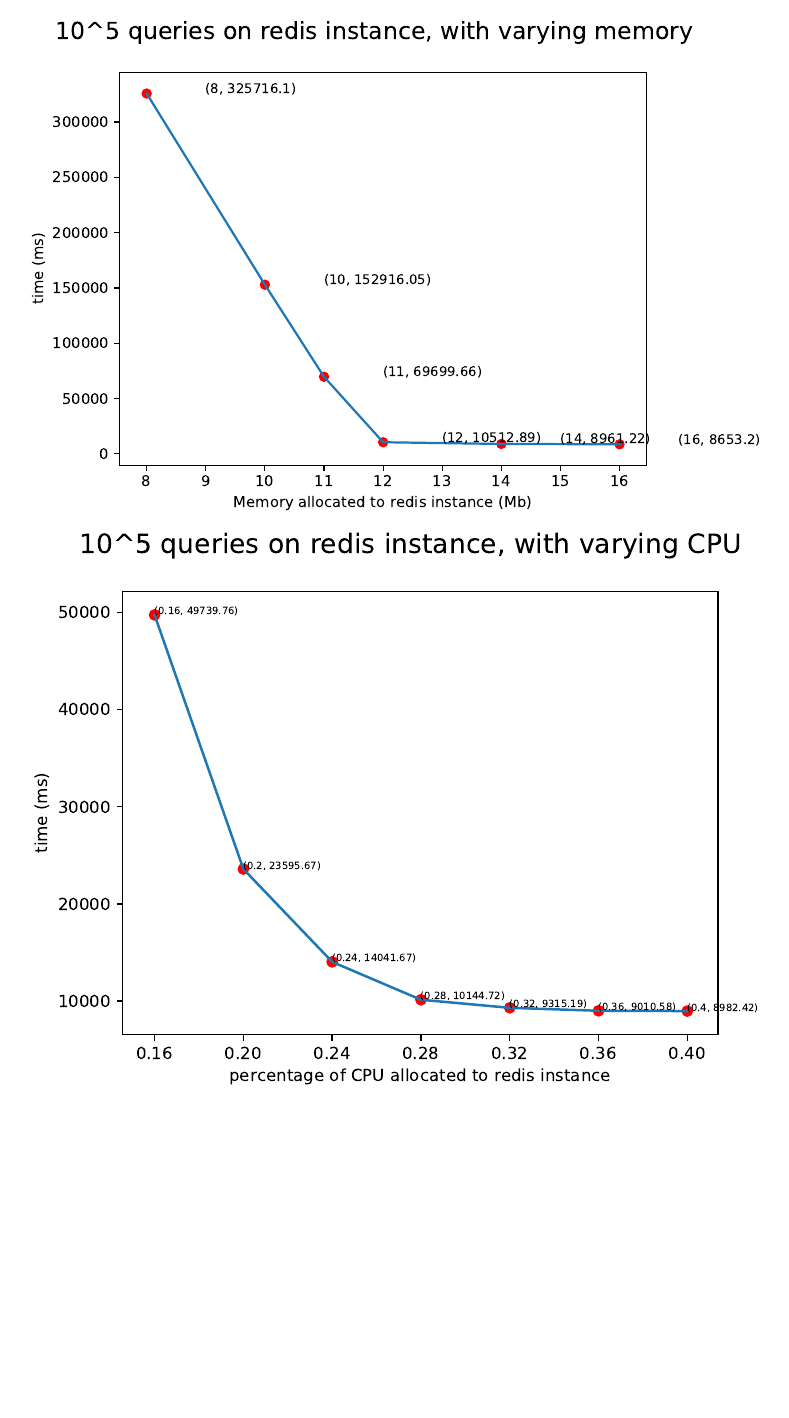
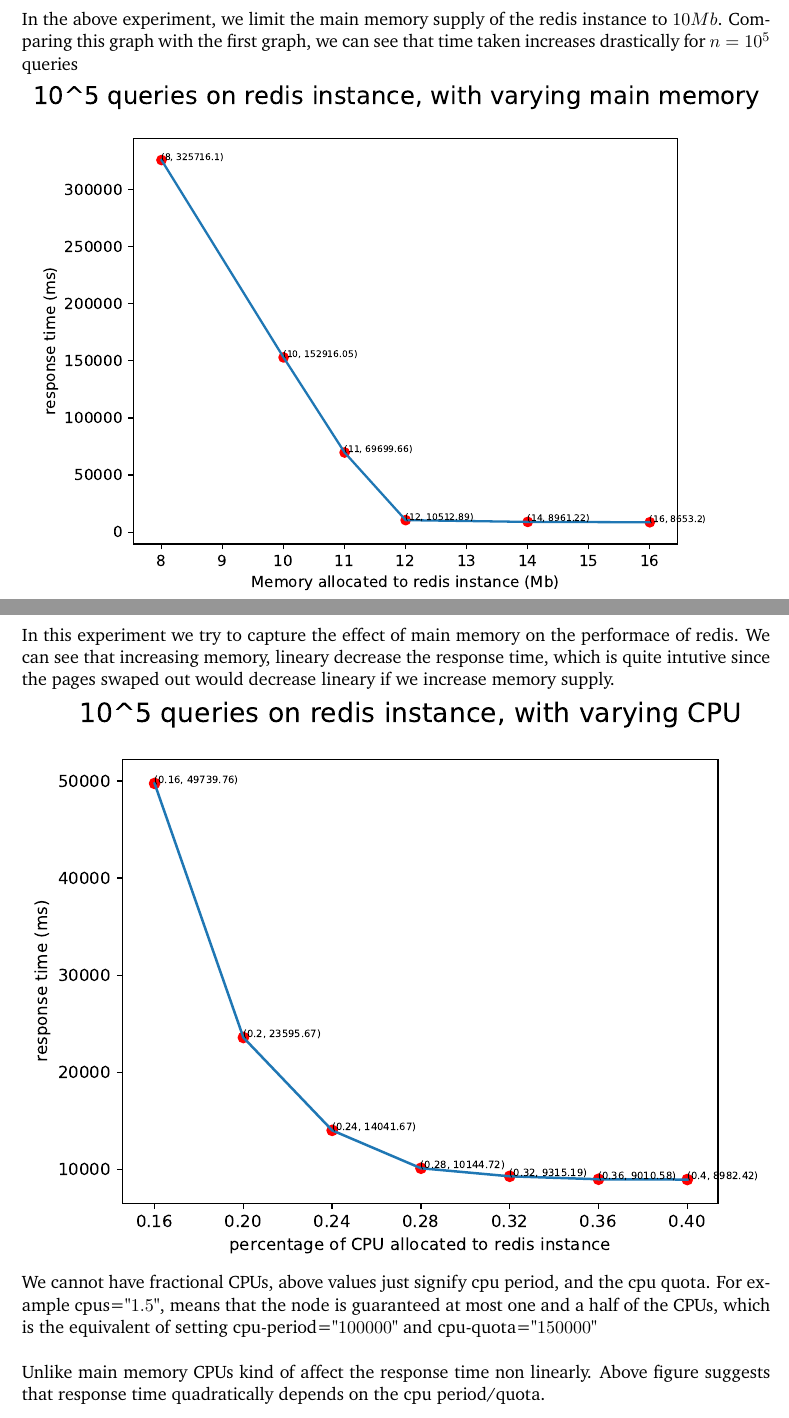
Before and after one commit to raghukul01/AutoScale-Report, a LaTeX document (report/report.tex): part of page 9 of 10 before the commit and two parts of pages 8 and 9 of 10 after it, the two joined at a grey line, cut at the place of the change, the shorter picture padded with empty space. Compiled offline with pdfLaTeX.

Commit message:
Update: change time to response time

```diff
--- a/report/report.tex
+++ b/report/report.tex
@@ -306,7 +309,24 @@
 \includegraphics[width=\textwidth]{fig2.eps}
+In the above experiment, we limit the main memory supply of the
+redis instance to $10Mb$. Comparing this graph with the first graph,
+we can see that time taken increases drastically for $n=10^5$ queries
+
 \includegraphics[width=\textwidth]{fig3.eps}
+In this experiment we try to capture the effect of main memory on the performace
+of redis. We can see that increasing memory, lineary decrease the response time,
+which is quite intutive since the pages swaped out would decrease lineary
+if we increase memory supply.
+
 \includegraphics[width=\textwidth]{fig4.eps}
+We cannot have fractional CPUs, above values just signify cpu period,
+and the cpu quota. For example cpus="$1.5$", means that the node is
+guaranteed at most one and a half of the CPUs, which is the equivalent
+of setting cpu-period="$100000$" and cpu-quota="$150000$"
+\\
 
+Unlike main memory CPUs kind of affect the response time non linearly.
+Above figure suggests that response time quadratically depends on the
+cpu period/quota.
 
 
 
```
Also changed, not shown: report/fig1.eps, report/fig2.eps, report/fig3.eps, report/fig4.eps, report/report.pdf, report/report.tex (3 more changed lines), 1 other file.
